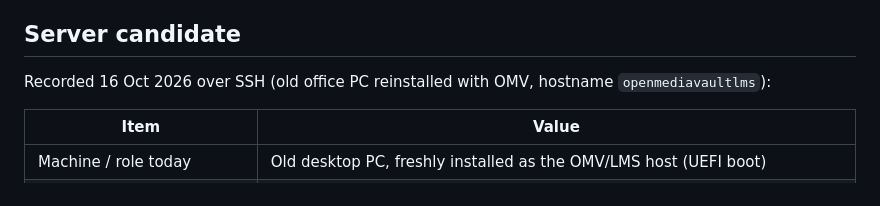
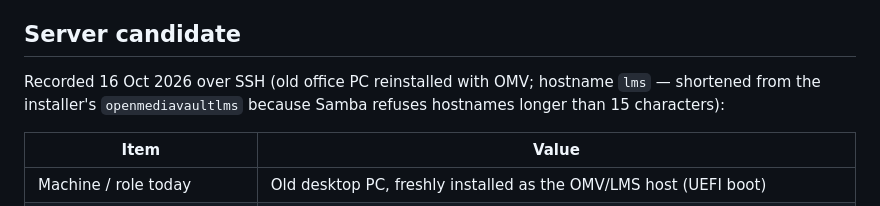
Before and after one commit to bizencerole-coder/LOCAL-LMS, a Markdown page: docs/m0-inventory.md, the part around the change. GitHub-like rendering.

```diff
--- a/docs/m0-inventory.md
+++ b/docs/m0-inventory.md
@@ -5,7 +5,8 @@ knows which hardware will be used and has a backup plan before making storage ch
 
 ## Server candidate
 
-Recorded 16 Oct 2026 over SSH (old office PC reinstalled with OMV, hostname `openmediavaultlms`):
+Recorded 16 Oct 2026 over SSH (old office PC reinstalled with OMV; hostname `lms` — shortened from
+the installer's `openmediavaultlms` because Samba refuses hostnames longer than 15 characters):
 
 | Item | Value |
 |---|---|
```
Also changed, not shown: docs/setup-guide.md (+3 -0 lines), docs/troubleshooting.md (+1 -0 lines).
